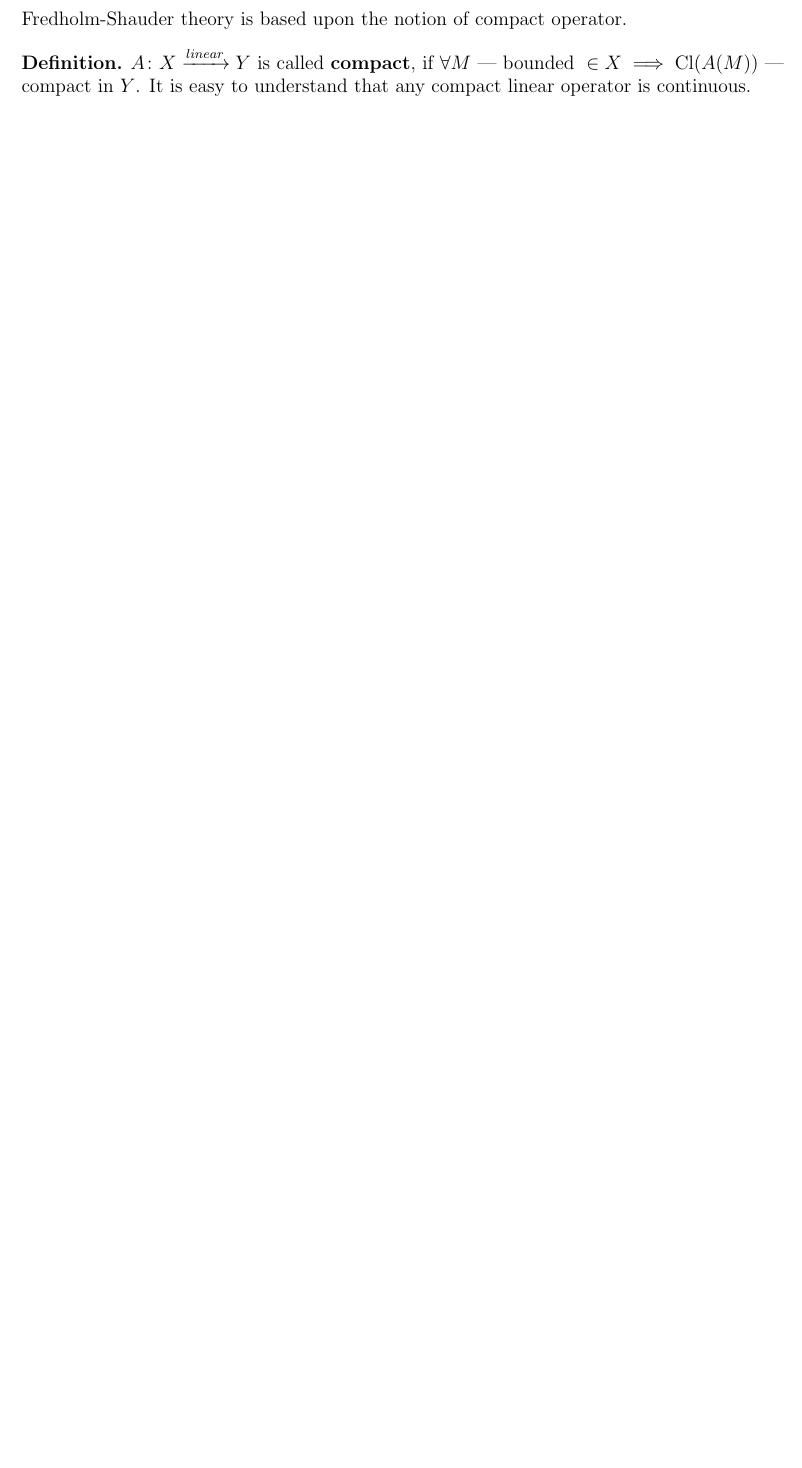
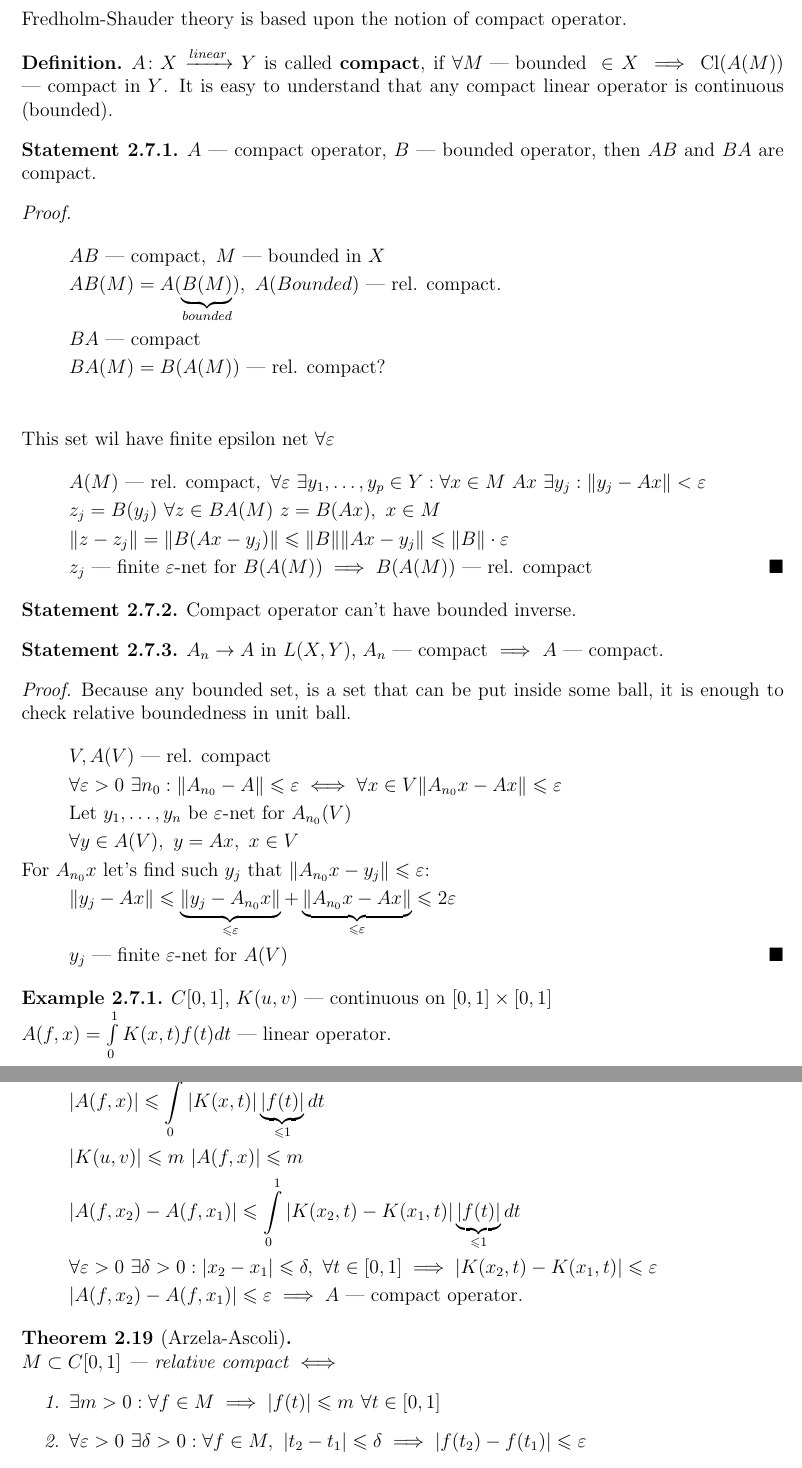
Before and after one commit to sugakandrey/Functional-analysis, a LaTeX document (tex/funcan.tex, which reads tex/fredholmshauder.tex): part of page 42 of 42 before the commit and two parts of pages 42 and 43 of 43 after it, the two joined at a grey line, cut so that both start at the same text, the shorter picture padded with empty space. Compiled offline with pdfLaTeX.

Commit message:
07.06.2016 fixes

```diff
--- a/tex/fredholmshauder.tex
+++ b/tex/fredholmshauder.tex
@@ -3,5 +3,77 @@ Fredholm-Shauder theory is based upon the notion of compact operator.
 \begin{defn}
   $A \colon X \xrightarrow{linear} Y$ is called \textbf{compact}, if $\forall M
   \text{ --- bounded } \in X \implies \cl{A(M)}$ --- compact in $Y$. It is easy to understand that any
-  compact linear operator is continuous.
+  compact linear operator is continuous (bounded).
 \end{defn}
+
+\begin{stm}
+  $A$ --- compact operator, $B$ --- bounded operator, then $AB$ and $BA$ are compact.
+\end{stm}
+
+\begin{proof}
+  \begin{gather*}
+    AB \text{ --- compact},\ M \text{ --- bounded in $X$} \\
+    AB(M) = A(\underbrace{B(M)}_{bounded}),\ A(Bounded) \text{ --- rel.
+      compact}. \\
+    BA \text{ --- compact} \\
+    BA(M) = B(A(M)) \text{ --- rel. compact} ? \\
+  \end{gather*}
+  This set wil have finite epsilon net $\forall \epsilon$
+  \begin{gather*}
+    A(M) \text{ --- rel. compact},\ \forall \epsilon\ \exists y_1, \dotsc, y_p
+    \in Y : \forall x \in M\ Ax\ \exists y_j : \|y_j - Ax\| < \epsilon \\
+    z_j = B(y_j)\ \forall z \in BA(M)\ z = B(Ax),\ x \in M \\
+    \|z - z_j\| = \|B(Ax - y_j)\| \leq \|B\| \|Ax - y_j\| \leq \|B\| \cdot
+    \epsilon \\
+    z_j \text{ --- finite $\epsilon$-net for $B(A(M))$} \implies B(A(M)) \text{
+      --- rel. compact} \qedhere
+  \end{gather*}
+\end{proof}
+
+\begin{stm}
+  Compact operator can't have bounded inverse.
+\end{stm}
+
+\begin{stm}
+  $A_n \to A$ in $L(X, Y)$, $A_n$ --- compact $\implies$ $A$ --- compact.
+\end{stm}
+
+\begin{proof}
+  Because any bounded set, is a set that can be put inside some ball, it is
+  enough to check relative boundedness in unit ball.
+  \begin{gather*}
+    V, A(V) \text{ --- rel. compact} \\
+    \forall \epsilon > 0\ \exists n_0 : \|A_{n_0} - A\| \leq \epsilon \iff \forall x \in V \|A_{n_0} x - Ax\| \leq \epsilon \\
+    \text{Let } y_1, \dotsc, y_n \text{ be $\epsilon$-net for } A_{n_0}(V) \\
+    \forall y \in A(V),\ y = Ax,\ x \in V \\
+    \shortintertext{For $A_{n_0} x$ let's find such $y_j$ that $\|A_{n_0} x - y_j\| \leq \epsilon$:}
+    \|y_j - Ax\| \leq \underbrace{\|y_j - A_{n_0} x \|}_{\leq \epsilon} + \underbrace{\|A_{n_0} x -
+      Ax\|}_{\leq \epsilon} \leq 2 \epsilon \\
+    y_j \text{ --- finite $\epsilon$-net for $A(V)$} \qedhere
+  \end{gather*}
+\end{proof}
+
+\begin{ex}
+  $C[0, 1]$, $K(u, v)$ --- continuous on $[0, 1] \times [0, 1]$ \\
+  $A(f, x) = \int\limits_0^1 K(x, t)f(t) dt$ --- linear operator. \\
+  $A$ is actually a compact operator. $|f(t)| \leq 1,\ t \in [0, 1]$
+  \begin{gather*}
+    |A(f, x)| \leq \int\limits_0^1 |K(x, t)| \underbrace{|f(t)|}_{\leq 1} dt \\
+    |K(u, v)| \leq m\ |A(f, x)| \leq m \\
+    |A(f, x_2) - A(f, x_1)| \leq \int\limits_0^1 |K(x_2, t) - K(x_1, t)| \underbrace{|f(t)|}_{\leq 1} dt \\
+    \forall \epsilon > 0\ \exists \delta > 0 : |x_2 - x_1| \leq \delta,\ \forall t \in [0, 1] \implies |K(x_2, t) - K(x_1, t)| \leq \epsilon \\
+    |A(f, x_2) - A(f, x_1)| \leq \epsilon \implies A \text{ --- compact operator.}
+  \end{gather*}
+\end{ex}
+
+\begin{thm}[Arzela-Ascoli]
+  $M \subset C[0, 1]$ --- relative compact $\iff$
+  \begin{enumerate}
+  \item $\exists m > 0 : \forall f \in M \implies  |f(t)| \leq m\ \forall t
+    \in [0, 1]$
+  \item $\forall \epsilon > 0\ \exists \delta > 0 : \forall f \in M,\ |t_2 -
+    t_1| \leq \delta \implies |f(t_2) - f(t_1)| \leq \epsilon$
+  \end{enumerate}
+\end{thm}
+
+ \begin{stm}
@@ -7,0 +107 @@ Fredholm-Shauder theory is based upon the notion of compact operator.
+     A \text{ --- compact} \implies A(V) \text{ --- rel. compact}
```
Also changed, not shown: tex/dualop.tex (+8 -6 lines), tex/fredholmshauder.tex (30 more changed lines).
